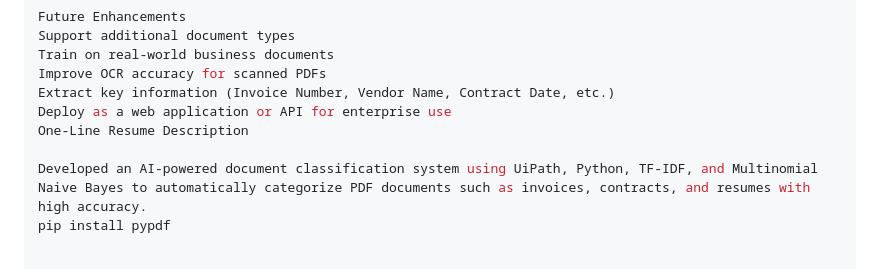
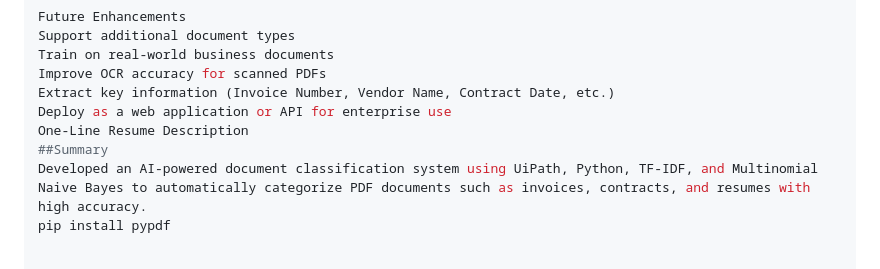
Before and after one commit to shreyakg/DocumentClasification, a Markdown page: README.md, the part around the change. Drawn GitHub-style.

```diff
--- a/README.md
+++ b/README.md
@@ -168,6 +168,6 @@ Improve OCR accuracy for scanned PDFs
 Extract key information (Invoice Number, Vendor Name, Contract Date, etc.)
 Deploy as a web application or API for enterprise use
 One-Line Resume Description
-
+##Summary
 Developed an AI-powered document classification system using UiPath, Python, TF-IDF, and Multinomial Naive Bayes to automatically categorize PDF documents such as invoices, contracts, and resumes with high accuracy.
 pip install pypdf
```
